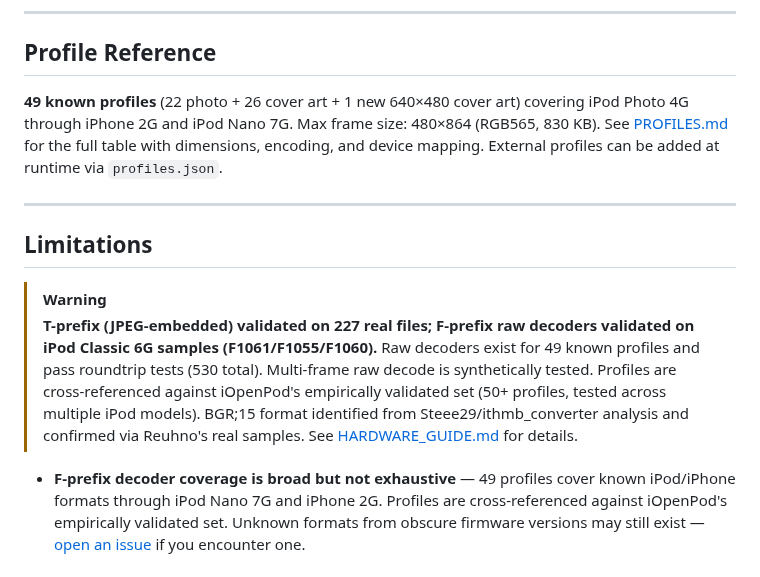
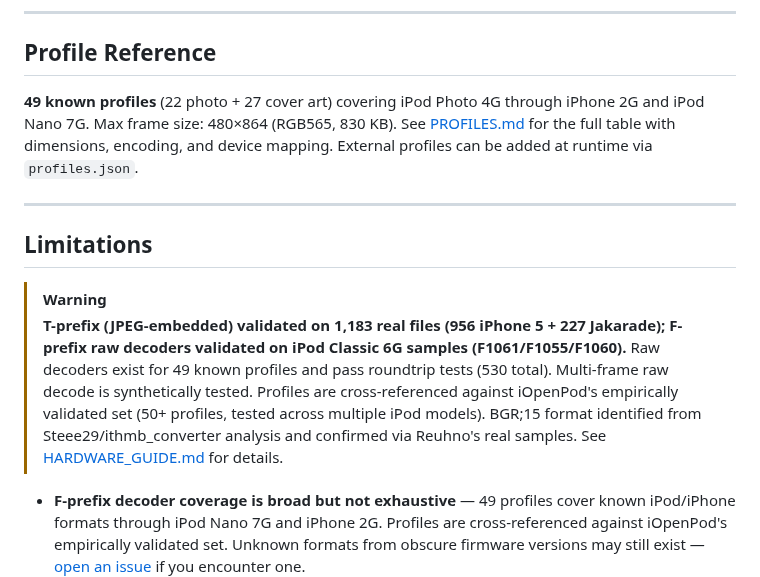
Before and after one commit to B67687/Ithmb-Codec, a Markdown page: README.md, the part around one of its changes. Drawn GitHub-style.

```diff
--- a/README.md
+++ b/README.md
@@ -221,14 +221,14 @@ All decoders produce BGRA 8-bit output. Zero heap allocations — output is writ
 
 ## Profile Reference
 
-**49 known profiles** (22 photo + 26 cover art + 1 new 640×480 cover art) covering iPod Photo 4G through iPhone 2G and iPod Nano 7G. Max frame size: 480×864 (RGB565, 830 KB). See [PROFILES.md](PROFILES.md) for the full table with dimensions, encoding, and device mapping. External profiles can be added at runtime via `profiles.json`.
+**49 known profiles** (22 photo + 27 cover art) covering iPod Photo 4G through iPhone 2G and iPod Nano 7G. Max frame size: 480×864 (RGB565, 830 KB). See [PROFILES.md](PROFILES.md) for the full table with dimensions, encoding, and device mapping. External profiles can be added at runtime via `profiles.json`.
 
 ---
 
 ## Limitations
 
 > [!WARNING]
-> **T-prefix (JPEG-embedded) validated on 227 real files; F-prefix raw decoders validated on iPod Classic 6G samples (F1061/F1055/F1060).** Raw decoders exist for 49 known profiles and pass roundtrip tests (530 total). Multi-frame raw decode is synthetically tested. Profiles are cross-referenced against iOpenPod's empirically validated set (50+ profiles, tested across multiple iPod models). BGR;15 format identified from Steee29/ithmb_converter analysis and confirmed via Reuhno's real samples. See [HARDWARE_GUIDE.md](HARDWARE_GUIDE.md) for details.
+> **T-prefix (JPEG-embedded) validated on 1,183 real files (956 iPhone 5 + 227 Jakarade); F-prefix raw decoders validated on iPod Classic 6G samples (F1061/F1055/F1060).** Raw decoders exist for 49 known profiles and pass roundtrip tests (530 total). Multi-frame raw decode is synthetically tested. Profiles are cross-referenced against iOpenPod's empirically validated set (50+ profiles, tested across multiple iPod models). BGR;15 format identified from Steee29/ithmb_converter analysis and confirmed via Reuhno's real samples. See [HARDWARE_GUIDE.md](HARDWARE_GUIDE.md) for details.
 
 - **F-prefix decoder coverage is broad but not exhaustive** — 49 profiles cover known iPod/iPhone formats through iPod Nano 7G and iPhone 2G. Profiles are cross-referenced against iOpenPod's empirically validated set. Unknown formats from obscure firmware versions may still exist — [open an issue](https://github.com/B67687/ithmb-codec/issues) if you encounter one.
 - **JPEG SOI must be within the first 4 MB** of the file (covers all known real files). For unknown raw files, the codec falls back to byte-level JPEG carving.
```
Also changed, not shown: other parts of README.md (+18 -18 lines).
